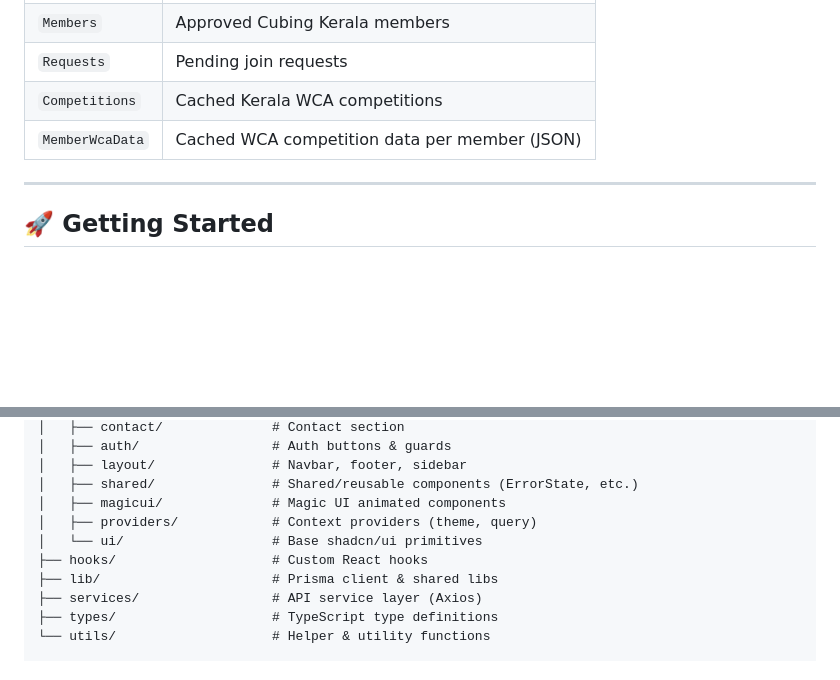
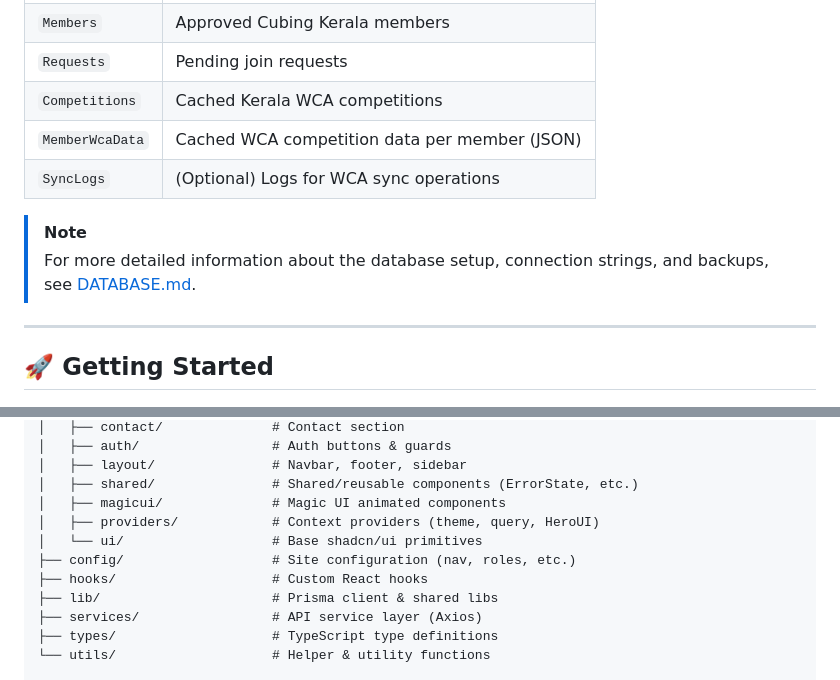
Before and after one commit to cubingkeralaorg/cubingkerala, a Markdown page: README.md, 2 parts joined by grey strips. GitHub-like rendering; blank space fills up the shorter version.

```diff
--- a/README.md
+++ b/README.md
@@ -58,6 +59,10 @@
 | `Requests` | Pending join requests |
 | `Competitions` | Cached Kerala WCA competitions |
 | `MemberWcaData` | Cached WCA competition data per member (JSON) |
+| `SyncLogs` | (Optional) Logs for WCA sync operations |
+
+> [!NOTE]
+> For more detailed information about the database setup, connection strings, and backups, see [DATABASE.md](file:///Users/allenjohn/Desktop/cubingkerala/DATABASE.md).
 
 ---
 
@@ -166,8 +176,9 @@ src/
 │   ├── layout/               # Navbar, footer, sidebar
 │   ├── shared/               # Shared/reusable components (ErrorState, etc.)
 │   ├── magicui/              # Magic UI animated components
-│   ├── providers/            # Context providers (theme, query)
+│   ├── providers/            # Context providers (theme, query, HeroUI)
 │   └── ui/                   # Base shadcn/ui primitives
+├── config/                   # Site configuration (nav, roles, etc.)
 ├── hooks/                    # Custom React hooks
 ├── lib/                      # Prisma client & shared libs
 ├── services/                 # API service layer (Axios)
```
Also changed, not shown: other parts of README.md (+12 -6 lines).
